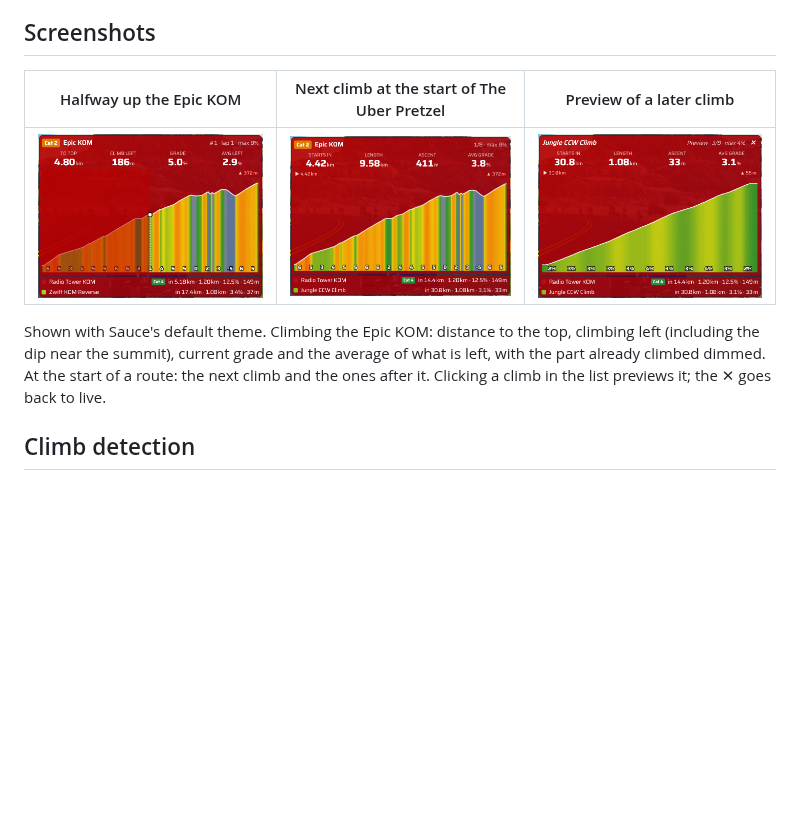
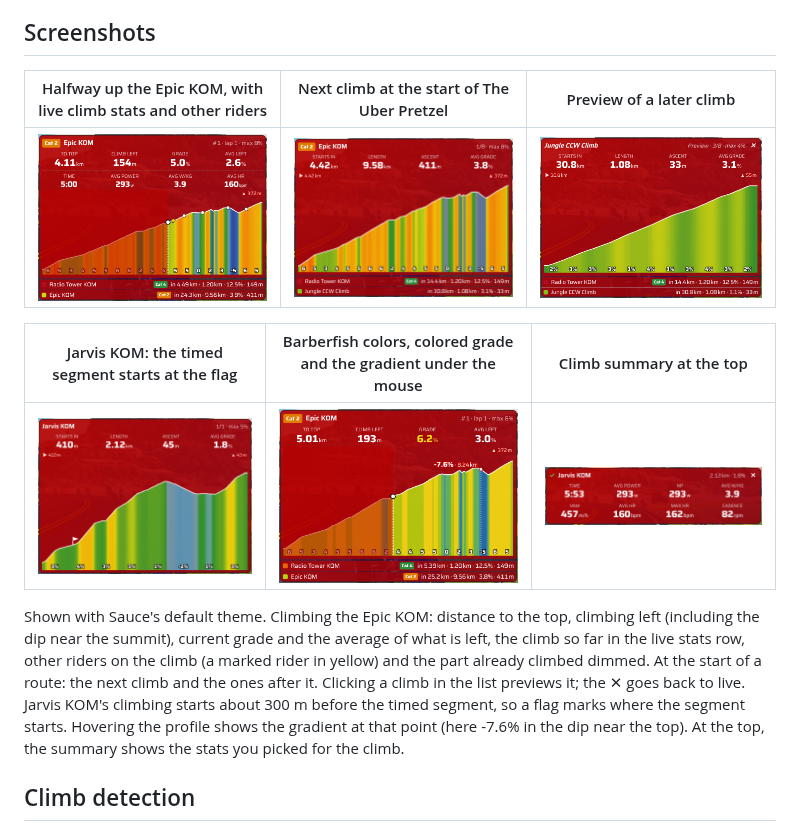
Before and after one commit to Aryeh95/s4z-hill-radar, a Markdown page: README.md, the part around the change. Rendered like a GitHub page; pictures changed too: docs/screenshots/barberfish-hover.png (added), docs/screenshots/climb-summary.png (added), docs/screenshots/climbing-live-stats.png (added); blank space fills up the shorter version.

Commit message:
README: new screenshots
Epic KOM with live climb stats and other riders, Jarvis KOM's segment start
flag, Barberfish colors with the colored grade and hover readout, and the
climb summary; keep the next climb and preview shots.

```diff
--- a/README.md
+++ b/README.md
@@ -17,11 +17,15 @@ A [Sauce for Zwift](https://www.sauce.llc/products/sauce4zwift/) mod that finds
 
 ## Screenshots
 
-| Halfway up the Epic KOM | Next climb at the start of The Uber Pretzel | Preview of a later climb |
+| Halfway up the Epic KOM, with live climb stats and other riders | Next climb at the start of The Uber Pretzel | Preview of a later climb |
 | --- | --- | --- |
-| ![Hill Radar on the Epic KOM](docs/screenshots/epic-kom-climbing.png) | ![Hill Radar showing the next climb](docs/screenshots/next-climb.png) | ![Hill Radar previewing Jungle CCW Climb](docs/screenshots/climb-preview.png) |
+| ![Hill Radar on the Epic KOM with live climb stats and other riders](docs/screenshots/climbing-live-stats.png) | ![Hill Radar showing the next climb](docs/screenshots/next-climb.png) | ![Hill Radar previewing Jungle CCW Climb](docs/screenshots/climb-preview.png) |
 
-Shown with Sauce's default theme. Climbing the Epic KOM: distance to the top, climbing left (including the dip near the summit), current grade and the average of what is left, with the part already climbed dimmed. At the start of a route: the next climb and the ones after it. Clicking a climb in the list previews it; the ✕ goes back to live.
+| Jarvis KOM: the timed segment starts at the flag | Barberfish colors, colored grade and the gradient under the mouse | Climb summary at the top |
+| --- | --- | --- |
+| ![Jarvis KOM with the segment start flag](docs/screenshots/segment-flags.png) | ![Epic KOM in the Barberfish colors with the hover readout](docs/screenshots/barberfish-hover.png) | ![Climb summary for Jarvis KOM](docs/screenshots/climb-summary.png) |
+
+Shown with Sauce's default theme. Climbing the Epic KOM: distance to the top, climbing left (including the dip near the summit), current grade and the average of what is left, the climb so far in the live stats row, other riders on the climb (a marked rider in yellow) and the part already climbed dimmed. At the start of a route: the next climb and the ones after it. Clicking a climb in the list previews it; the ✕ goes back to live. Jarvis KOM's climbing starts about 300 m before the timed segment, so a flag marks where the segment starts. Hovering the profile shows the gradient at that point (here -7.6% in the dip near the top). At the top, the summary shows the stats you picked for the climb.
 
 ## Climb detection
 
```
